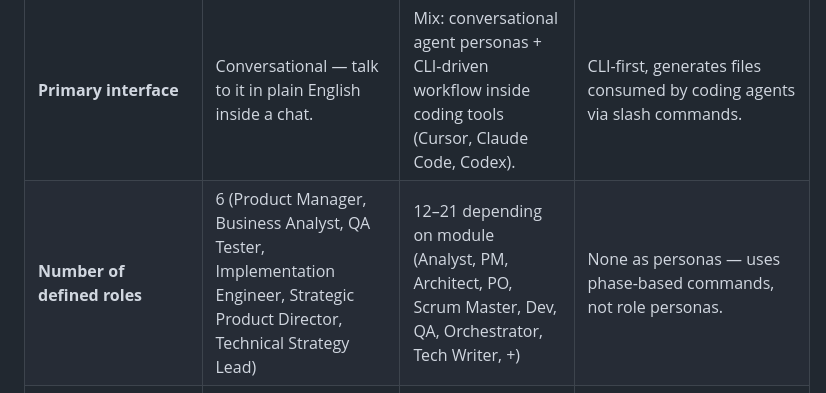
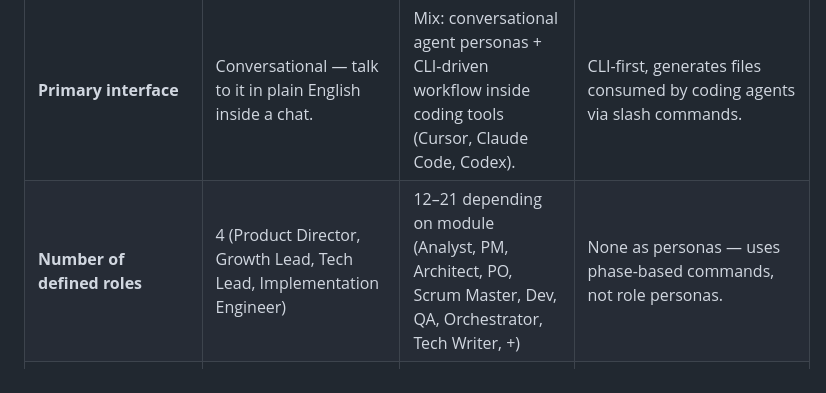
Before and after one commit to simeonfab/resolve-docs, a Markdown page: strategy/resolveos-competitive-matrix.md, the part around the change. GitHub-like rendering.

```diff
--- a/strategy/resolveos-competitive-matrix.md
+++ b/strategy/resolveos-competitive-matrix.md
@@ -11,7 +11,7 @@ Compiled from direct review of ResolveOS source files (README, entrypoint, all r
 | **Access model** | Markdown files loaded into a ChatGPT Project / Claude context. No install. | npm install (`npx bmad-method install`). Requires Node.js 20.12+, Python 3.10+, uv. | CLI tool (`specify init`), uv/pipx package manager. |
 | **Primary orientation** | Project operating layer — covers product strategy, commercial strategy, requirements, architecture, implementation, QA, AND information storage governance across tools. Broader than code. | Software development lifecycle — analysis → PRD → architecture → dev → QA. Code-centric. | Spec-driven **code generation** specifically — spec → plan → tasks → implement. Narrower than ResolveOS. |
 | **Primary interface** | Conversational — talk to it in plain English inside a chat. | Mix: conversational agent personas + CLI-driven workflow inside coding tools (Cursor, Claude Code, Codex). | CLI-first, generates files consumed by coding agents via slash commands. |
-| **Number of defined roles** | 6 (Product Manager, Business Analyst, QA Tester, Implementation Engineer, Strategic Product Director, Technical Strategy Lead) | 12–21 depending on module (Analyst, PM, Architect, PO, Scrum Master, Dev, QA, Orchestrator, Tech Writer, +) | None as personas — uses phase-based commands, not role personas. |
+| **Number of defined roles** | 4 (Product Director, Growth Lead, Tech Lead, Implementation Engineer) | 12–21 depending on module (Analyst, PM, Architect, PO, Scrum Master, Dev, QA, Orchestrator, Tech Writer, +) | None as personas — uses phase-based commands, not role personas. |
 | **Role definition format** | Markdown with YAML frontmatter, `Purpose`/`When To Use`/behaviour sections. | Markdown/YAML "Agent-as-Code" files — persona, commands, dependencies. | N/A (no roles) |
 | **Entrypoint/routing logic** | Yes — single `resolveos-entrypoint.md` classifies interaction type and routes to governing workflow via a deterministic routing table. | Orchestrator agent coordinates; routing logic less centrally documented in sources reviewed. **Unverified** in detail. | Sequential command flow (`/speckit.constitution` → `/speckit.specify` → `/speckit.plan` → `/speckit.tasks` → `/speckit.implement`), not a flexible router. |
 | **Governance / constitution file** | Yes — `06-governance/` (architecture decisions, source-of-truth rules, duplication control, codex working rules, project readiness, update process). | Governance present but documented as "versioned governance" generally; specific file structure **unverified**. | Yes — `constitution.md`: non-negotiable project principles (coding standards, workflow rules). Narrower scope than ResolveOS governance (code-focused, not multi-tool). |
```
Also changed, not shown: INDEX.md (+1 -0 lines), strategy/resolve-routing-overlay.md (added, +40 -0 lines).
